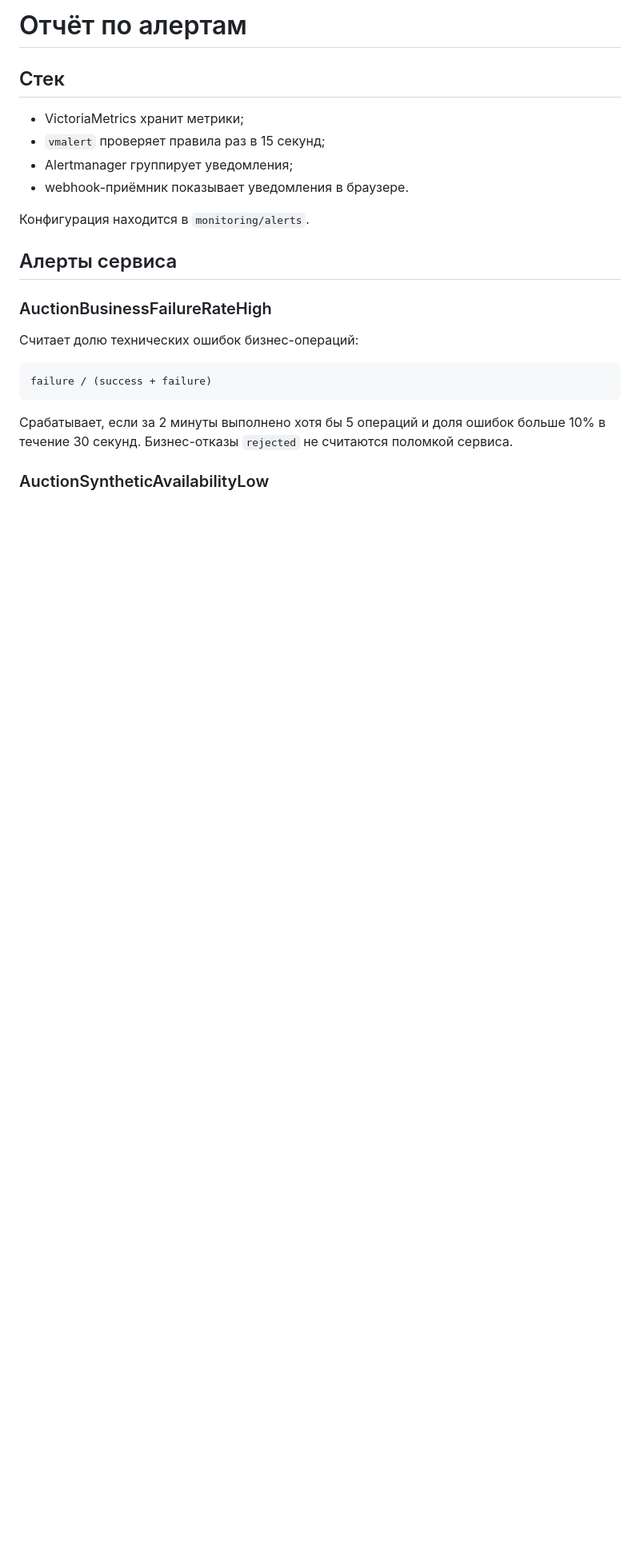
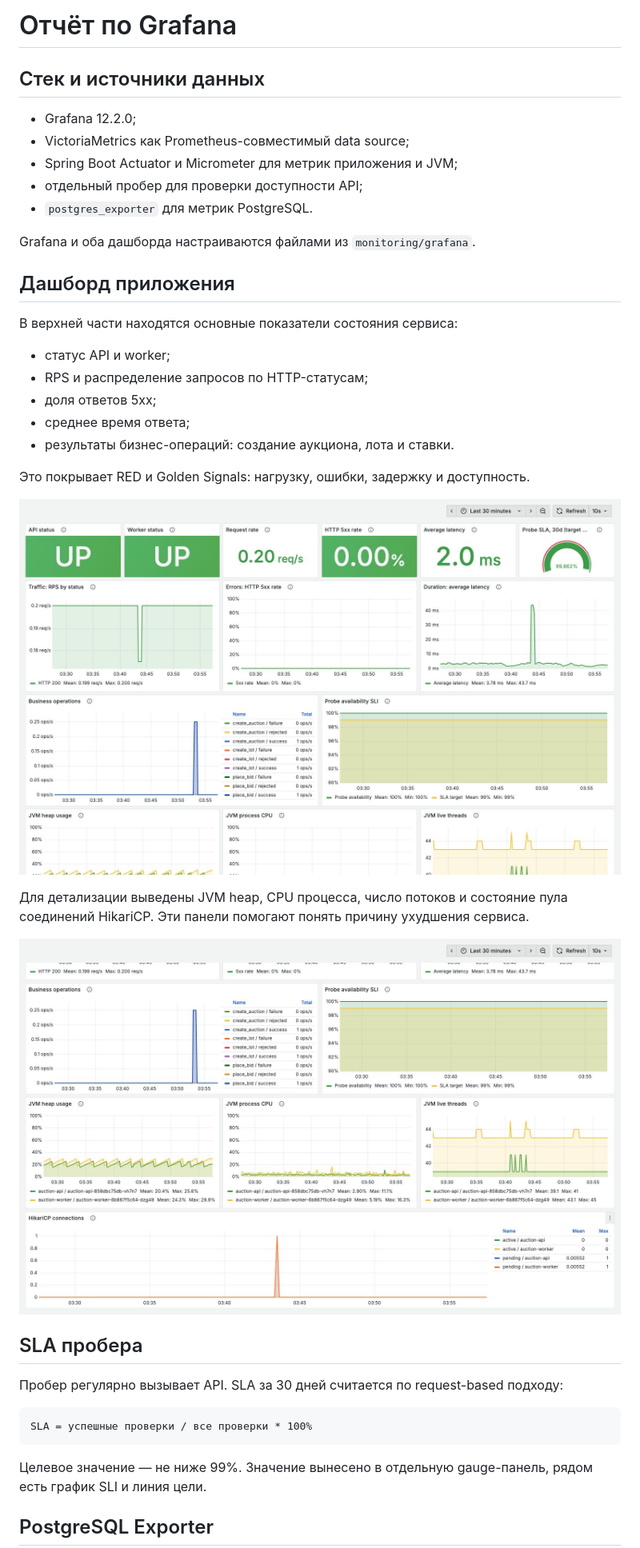
Before and after one commit to novivan/sre_course_project, a Markdown page: Отчёт.md, the part around one of its changes. Shown at 80% size. Rendered like a GitHub page; pictures changed too: docs/grafana/application-overview.jpg (added), docs/grafana/application-runtime.jpg (added); blank space fills up the shorter version.

Commit message:
Add Grafana monitoring dashboards

````diff
--- a/Отчёт.md
+++ b/Отчёт.md
@@ -1,26 +1,45 @@
-# Отчёт по алертам
+# Отчёт по Grafana
 
-## Стек
+## Стек и источники данных
 
-- VictoriaMetrics хранит метрики;
-- `vmalert` проверяет правила раз в 15 секунд;
-- Alertmanager группирует уведомления;
-- webhook-приёмник показывает уведомления в браузере.
+- Grafana 12.2.0;
+- VictoriaMetrics как Prometheus-совместимый data source;
+- Spring Boot Actuator и Micrometer для метрик приложения и JVM;
+- отдельный пробер для проверки доступности API;
+- `postgres_exporter` для метрик PostgreSQL.
 
-Конфигурация находится в `monitoring/alerts`.
+Grafana и оба дашборда настраиваются файлами из `monitoring/grafana`.
 
-## Алерты сервиса
+## Дашборд приложения
 
-### AuctionBusinessFailureRateHigh
+В верхней части находятся основные показатели состояния сервиса:
 
-Считает долю технических ошибок бизнес-операций:
+- статус API и worker;
+- RPS и распределение запросов по HTTP-статусам;
+- доля ответов 5xx;
+- среднее время ответа;
+- результаты бизнес-операций: создание аукциона, лота и ставки.
+
+Это покрывает RED и Golden Signals: нагрузку, ошибки, задержку и доступность.
+
+![Основные метрики приложения](docs/grafana/application-overview.jpg)
+
+Для детализации выведены JVM heap, CPU процесса, число потоков и состояние
+пула соединений HikariCP. Эти панели помогают понять причину ухудшения сервиса.
+
+![Метрики JVM и соединений](docs/grafana/application-runtime.jpg)
+
+## SLA пробера
+
+Пробер регулярно вызывает API. SLA за 30 дней считается по request-based
+подходу:
 
 ```text
-failure / (success + failure)
+SLA = успешные проверки / все проверки * 100%
 ```
 
-Срабатывает, если за 2 минуты выполнено хотя бы 5 операций и доля ошибок больше
-10% в течение 30 секунд. Бизнес-отказы `rejected` не считаются поломкой сервиса.
+Целевое значение — не ниже 99%. Значение вынесено в отдельную gauge-панель,
+рядом есть график SLI и линия цели.
 
-### AuctionSyntheticAvailabilityLow
+## PostgreSQL Exporter
 
````
Also changed, not shown: other parts of Отчёт.md (+4 -38 lines), docs/grafana/postgres-exporter.jpg (added), 9 other files.
